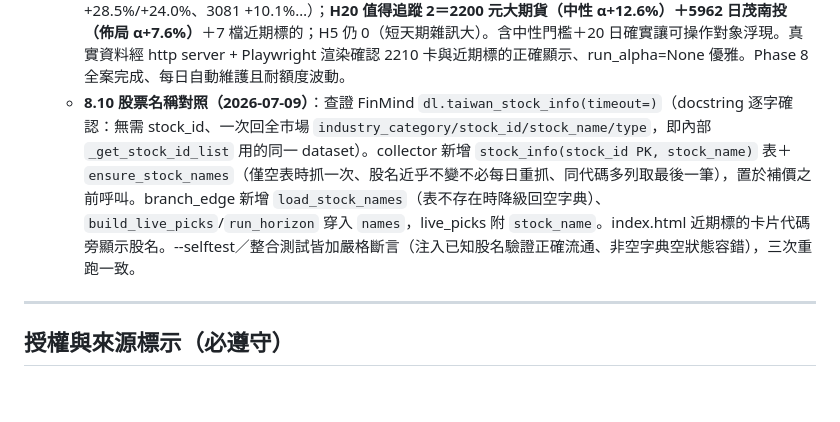
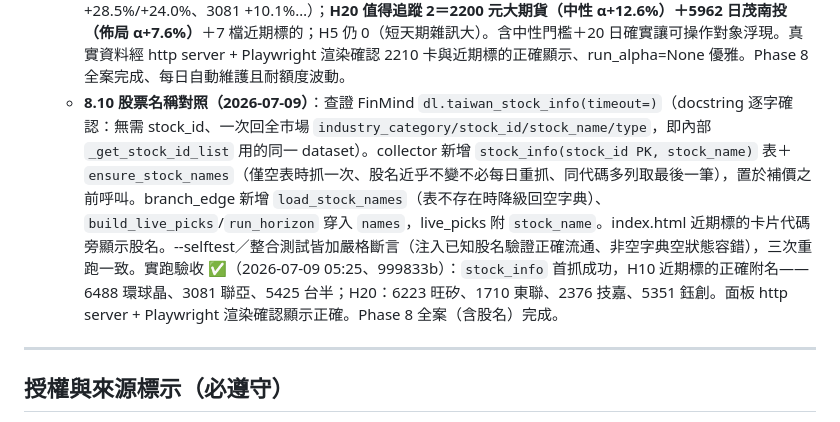
Before and after one commit to quan1987-code/tw-branch-radar, a Markdown page: PLAN.md, the part around the change. Rendered like a GitHub page; blank space fills up the shorter version.

Commit message:
docs(plan): Phase 8.10 股票名稱功能實跑驗收（6488環球晶/3081聯亞等正確顯示）
Co-Authored-By: Claude Opus 4.8 <noreply@anthropic.com>
Claude-Session: https://claude.ai/code/session_0141YaTRqvpxRTXUhrhDb6ny

```diff
--- a/PLAN.md
+++ b/PLAN.md
@@ -166,7 +166,7 @@
   - **8.7 依使用者選擇調參（2026-07-09）**：(option 2) 值得追蹤門檻 佈局→**非隔沖（含中性）**＝`gate_labels=("佈局","中性")`，使 2210 群益期貨（H10 OOS✓FDR✓中性）等浮上 watchlist；(option 3) horizons 加 **20 日**（面板加鈕；120 窗下 H20 OOS 薄、已標註）。**教學結論**：嚴謹旋鈕（fdr_alpha 0.10／min_events 20/12/6／is_fraction 0.67）**維持不動**——放鬆它們＝把雜訊當訊號、退回勝率版；範圍旋鈕（event_min_value 500萬／分類門檻）才是依風格可調處。**另修正可重現性 bug**：bootstrap 種子由 `hash(bid)`（process 間隨機）改 `zlib.crc32`（確定性），確保同資料每次結果一致（整合測試三次一致驗證）。
   - **8.8 額度優雅降級修正（2026-07-09）**：實跑 #104 崩於既有脆弱點——`fetch_stock_price` 把 FinMind 額度用盡（"Requests reach the upper limit"）轉成 `SystemExit`，整個 collector 崩、branch_edge.json 停在舊版。此為既有問題（回補期用不到補價故未暴露；穩態每輪需補數千檔股價，一遇額度緊即崩），我的 back-to-back dispatch 引爆。修正：(A) `fetch_stock_price` 改 `RuntimeError`；(B) `ensure_prices` 遇額度錯誤優雅停（`stopped_early`、下輪續補）、單股其他錯誤略過續抓，皆不崩；(C) main 完成區塊基準 0050 先補、`branch_edge.run_from_db` 在鉅額/大盤之前產出（確保 edge 產物先寫出）、鉅額/大盤包 try/except（額度不足略過本次）。假 loader 離線驗證 A/B/C 皆優雅。
   - **8.9 調參後實跑驗收 ✅（2026-07-09 02:25、c214cac）**：horizons [5,10,20]、benchmark_ready。**H10 值得追蹤 1＝2210 群益期貨**（中性、α+6.0%、OOSα+4.45%、126 事件）＋9 檔近期標的（6488 進場後+28.5%/+24.0%、3081 +10.1%…）；**H20 值得追蹤 2＝2200 元大期貨（中性 α+12.6%）＋5962 日茂南投（佈局 α+7.6%）**＋7 檔近期標的；H5 仍 0（短天期雜訊大）。含中性門檻＋20 日確實讓可操作對象浮現。真實資料經 http server + Playwright 渲染確認 2210 卡與近期標的正確顯示、run_alpha=None 優雅。Phase 8 全案完成、每日自動維護且耐額度波動。
-  - **8.10 股票名稱對照（2026-07-09）**：查證 FinMind `dl.taiwan_stock_info(timeout=)`（docstring 逐字確認：無需 stock_id、一次回全市場 `industry_category/stock_id/stock_name/type`，即內部 `_get_stock_id_list` 用的同一 dataset）。collector 新增 `stock_info(stock_id PK, stock_name)` 表＋`ensure_stock_names`（僅空表時抓一次、股名近乎不變不必每日重抓、同代碼多列取最後一筆），置於補價之前呼叫。branch_edge 新增 `load_stock_names`（表不存在時降級回空字典）、`build_live_picks`/`run_horizon` 穿入 `names`，live_picks 附 `stock_name`。index.html 近期標的卡片代碼旁顯示股名。--selftest／整合測試皆加嚴格斷言（注入已知股名驗證正確流通、非空字典空狀態容錯），三次重跑一致。
+  - **8.10 股票名稱對照（2026-07-09）**：查證 FinMind `dl.taiwan_stock_info(timeout=)`（docstring 逐字確認：無需 stock_id、一次回全市場 `industry_category/stock_id/stock_name/type`，即內部 `_get_stock_id_list` 用的同一 dataset）。collector 新增 `stock_info(stock_id PK, stock_name)` 表＋`ensure_stock_names`（僅空表時抓一次、股名近乎不變不必每日重抓、同代碼多列取最後一筆），置於補價之前呼叫。branch_edge 新增 `load_stock_names`（表不存在時降級回空字典）、`build_live_picks`/`run_horizon` 穿入 `names`，live_picks 附 `stock_name`。index.html 近期標的卡片代碼旁顯示股名。--selftest／整合測試皆加嚴格斷言（注入已知股名驗證正確流通、非空字典空狀態容錯），三次重跑一致。實跑驗收 ✅（2026-07-09 05:25、999833b）：`stock_info` 首抓成功，H10 近期標的正確附名——6488 環球晶、3081 聯亞、5425 台半；H20：6223 旺矽、1710 東聯、2376 技嘉、5351 鈺創。面板 http server + Playwright 渲染確認顯示正確。Phase 8 全案（含股名）完成。
 
 ---
 
```
